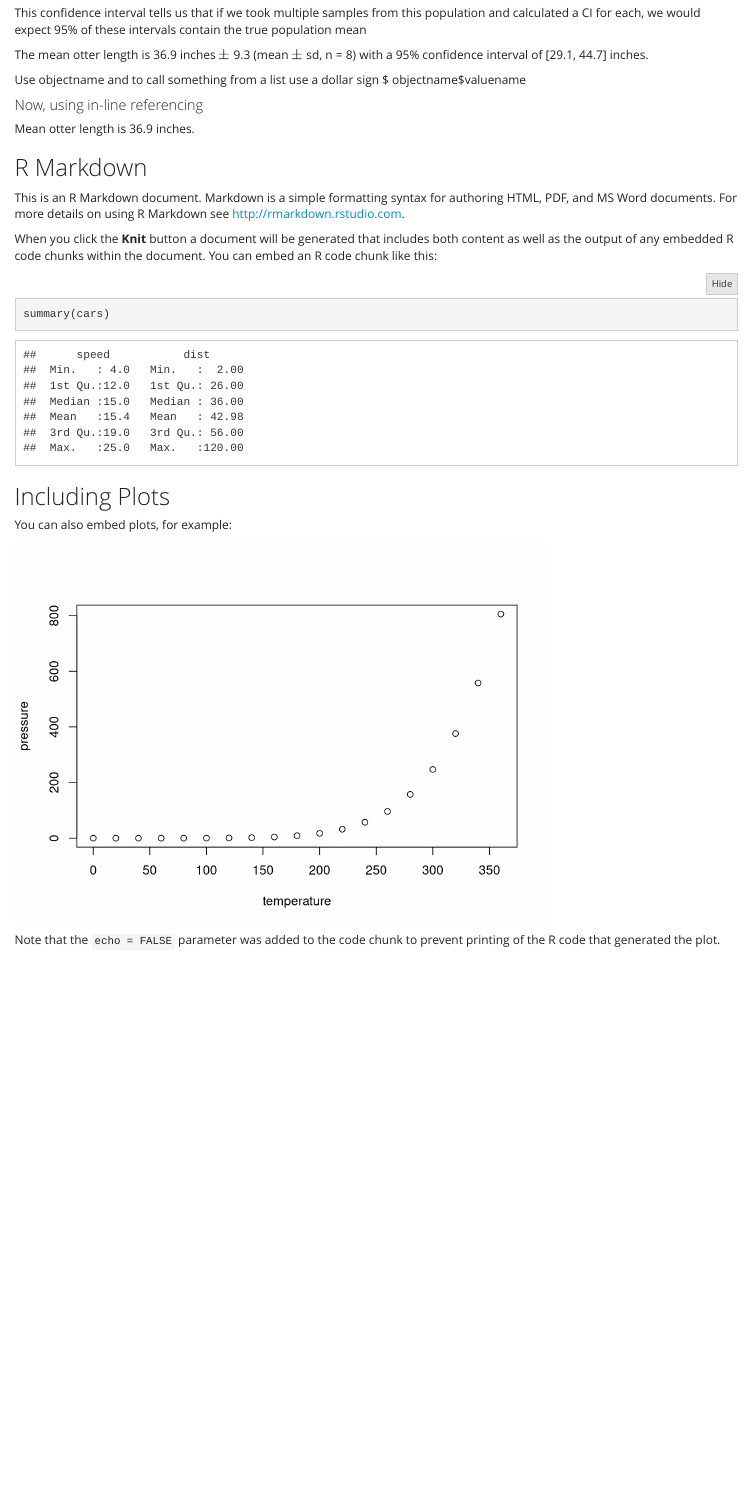
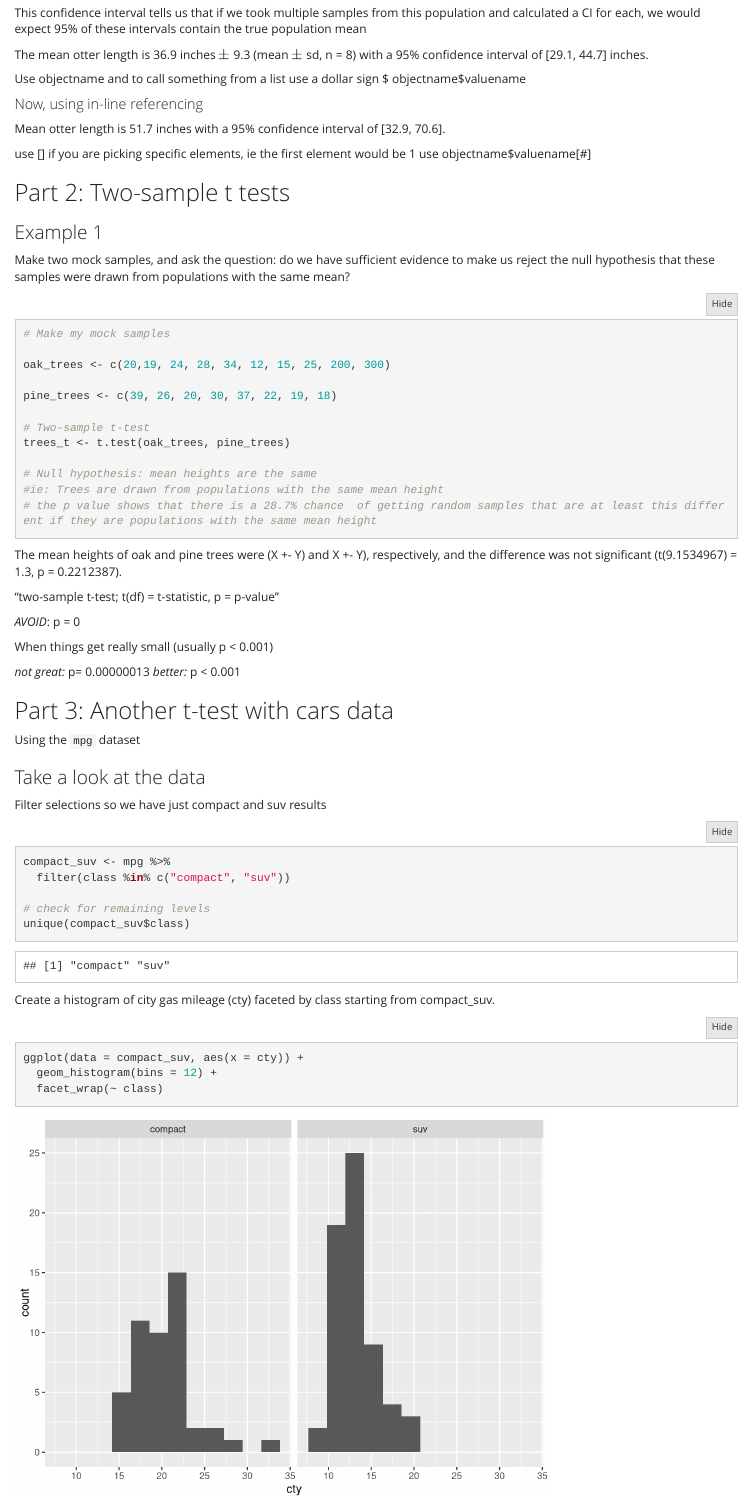
Before and after one commit to aomartin923/esm206-lab5, an R Markdown document (lab_5.Rmd): the page in a window 1100 px wide, from 650 px down before the commit and from 690 px down after it, so that both start at the same text. Rendered offline with R 4.5, knitr and Pandoc, with nearby package versions; folded parts are opened.

Commit message:
t test for lab 5

````diff
--- a/lab_5.Rmd
+++ b/lab_5.Rmd
@@ -45,15 +45,63 @@ objectname$valuename
 
 #### Now, using in-line referencing
 
-Mean otter length is `r round(otter_ci$estimate, 1)` inches.
+Mean otter length is `r round(otter_ci$estimate, 1)` inches with a 95% confidence interval of [`r round( otter_ci$conf.int[1], 1)`, `r round(otter_ci$conf.int[2], 1)`].
+
+use [] if you are picking specific elements, ie the first element would be 1
+use objectname$valuename[#]
+
+## Part 2: Two-sample t tests
+
+### Example 1
+
+Make two mock samples, and ask the question: do we have sufficient evidence to make us reject the null hypothesis that these samples were drawn from populations with the same mean?
+
+```{r}
+# Make my mock samples
+
+oak_trees <- c(20,19, 24, 28, 34, 12, 15, 25, 200, 300)
+
+pine_trees <- c(39, 26, 20, 30, 37, 22, 19, 18)
+
+# Two-sample t-test
+trees_t <- t.test(oak_trees, pine_trees)
+
+# Null hypothesis: mean heights are the same
+#ie: Trees are drawn from populations with the same mean height
+# the p value shows that there is a 28.7% chance  of getting random samples that are at least this different if they are populations with the same mean height
+```
+
+The mean heights of oak and pine trees were (X +- Y) and X +- Y), respectively, and the difference was not significant (t(`r trees_t$parameter`) = `r round(trees_t$statistic, 1)`, p = `r trees_t$p.value`).
+
+"two-sample t-test; t(df) = t-statistic, p = p-value"
+
+*AVOID*: p = 0
+
+When things get really small (usually p < 0.001)
+
+*not great:* p= 0.00000013
+*better:* p < 0.001
+
+## Part 3: Another t-test with cars data
+
+Using the `mpg` dataset
+
+### Take a look at the data
+Filter selections so we have just compact and suv results
+
+```{r}
+compact_suv <- mpg %>%
+  filter(class %in% c("compact", "suv"))
+
+# check for remaining levels
+unique(compact_suv$class)
+```
+
+Create a histogram of city gas mileage (cty) faceted by class starting from compact_suv.
 
 
+```{r}
+ggplot(data = compact_suv, aes(x = cty)) +
+  geom_histogram(bins = 12) +
+  facet_wrap(~ class)
 
-## R Markdown
-
-This is an R Markdown document. Markdown is a simple formatting syntax for authoring HTML, PDF, and MS Word documents. For more details on using R Markdown see <http://rmarkdown.rstudio.com>.
-
-When you click the **Knit** button a document will be generated that includes both content as well as the output of any embedded R code chunks within the document. You can embed an R code chunk like this:
-
-```{r cars}
-summary(cars)
@@ -60,5 +111,4 @@ summary(cars)
 ```
 
-## Including Plots
+Find some summary statistics for each group.
 
-You can also embed plots, for example:
@@ -65,6 +123,5 @@ You can also embed plots, for example:
 
-```{r pressure, echo=FALSE}
-plot(pressure)
+car_stats
+
 ```
 
-Note that the `echo = FALSE` parameter was added to the code chunk to prevent printing of the R code that generated the plot.
````
Also changed, not shown: lab_5.Rmd (34 more changed lines).
